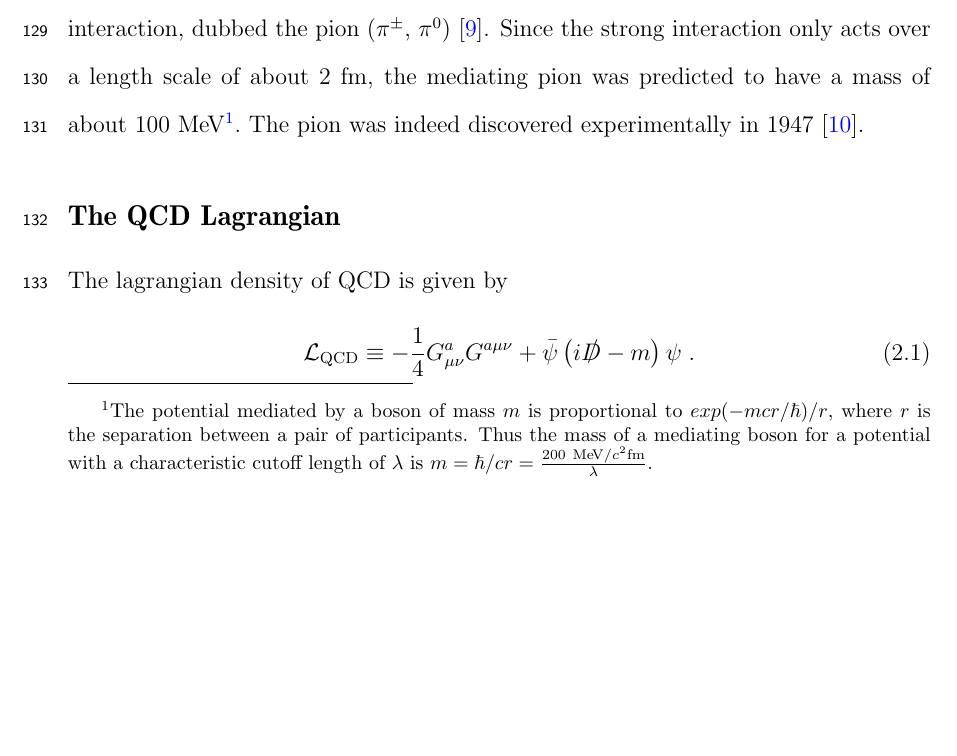
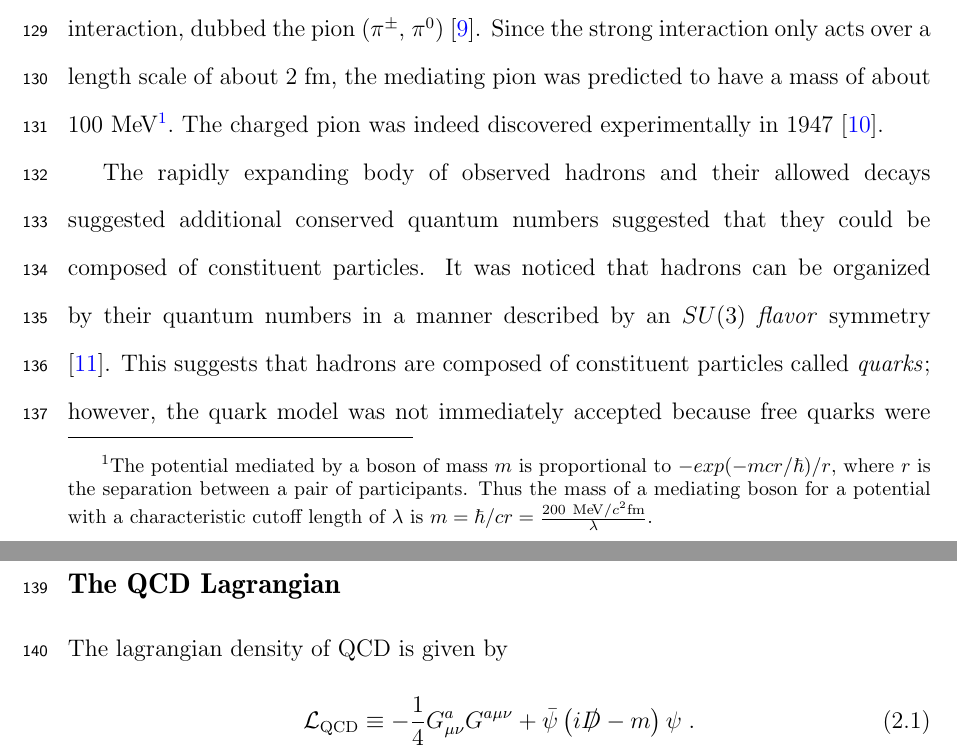
Before and after one commit to felix-clark/dissertation, a LaTeX thesis (thesis.tex, which reads Chapter-Background/main.tex): part of page 13 of 60 before the commit and two parts of pages 13 and 14 of 60 after it, the two joined at a grey line, cut so that both start at the same text, the shorter picture padded with empty space. Compiled offline with pdfLaTeX.

Commit message:
next intro paragraph

```diff
--- a/Chapter-Background/main.tex
+++ b/Chapter-Background/main.tex
@@ -8,10 +8,12 @@ The atomic nucleus was discovered in the early 20th century \cite{Rutherford:191
 An additional, electrically-neutral nuclear constituent particle was proposed soon after and the neutron ($n$) was finally discovered in the early 1930s \cite{Chadwick:1932ma}.
 Clearly some new type of interaction, strong enough to overcome electrostatic repulsion between protons, bound the nucleons ($p$ and $n$) together in the nucleus.
 A particle field was proposed to mediate this strong interaction, dubbed the pion ($\pi^\pm$, $\pi^0$) \cite{Yukawa:1935xg}.
-Since the strong interaction only acts over a length scale of about 2 fm, the mediating pion was predicted to have a mass of about 100 \MeV\footnote{The potential mediated by a boson of mass $m$ is proportional to \( exp(-mcr/\hbar)/r\), where $r$ is the separation between a pair of participants. Thus the mass of a mediating boson for a potential with a characteristic cutoff length of $\lambda$ is $m = \hbar/cr = \frac{200 \MeVcc \textrm{fm}}{\lambda}$.}.
-The pion was indeed discovered experimentally in 1947 \cite{Lattes:1947mw}.
+Since the strong interaction only acts over a length scale of about 2 fm, the mediating pion was predicted to have a mass of about 100 \MeV\footnote{The potential mediated by a boson of mass $m$ is proportional to \( - exp(-mcr/\hbar)/r\), where $r$ is the separation between a pair of participants. Thus the mass of a mediating boson for a potential with a characteristic cutoff length of $\lambda$ is $m = \hbar/cr = \frac{200 \MeVcc \textrm{fm}}{\lambda}$.}.
+The charged pion was indeed discovered experimentally in 1947 \cite{Lattes:1947mw}.
 
-
+The rapidly expanding body of observed hadrons and their allowed decays suggested additional conserved quantum numbers suggested that they could be composed of constituent particles.
+It was noticed that hadrons can be organized by their quantum numbers in a manner described by an $SU(3)$ \emph{flavor} symmetry \cite{GellMann:1962xb}.
+This suggests that hadrons are composed of constituent particles called \emph{quarks}; however, the quark model was not immediately accepted because free quarks were not (and still have not been) observed.
 
 
 \subsection{The QCD Lagrangian}
```
Also changed, not shown: bibtex/bib/theory.bib (+10 -0 lines).
